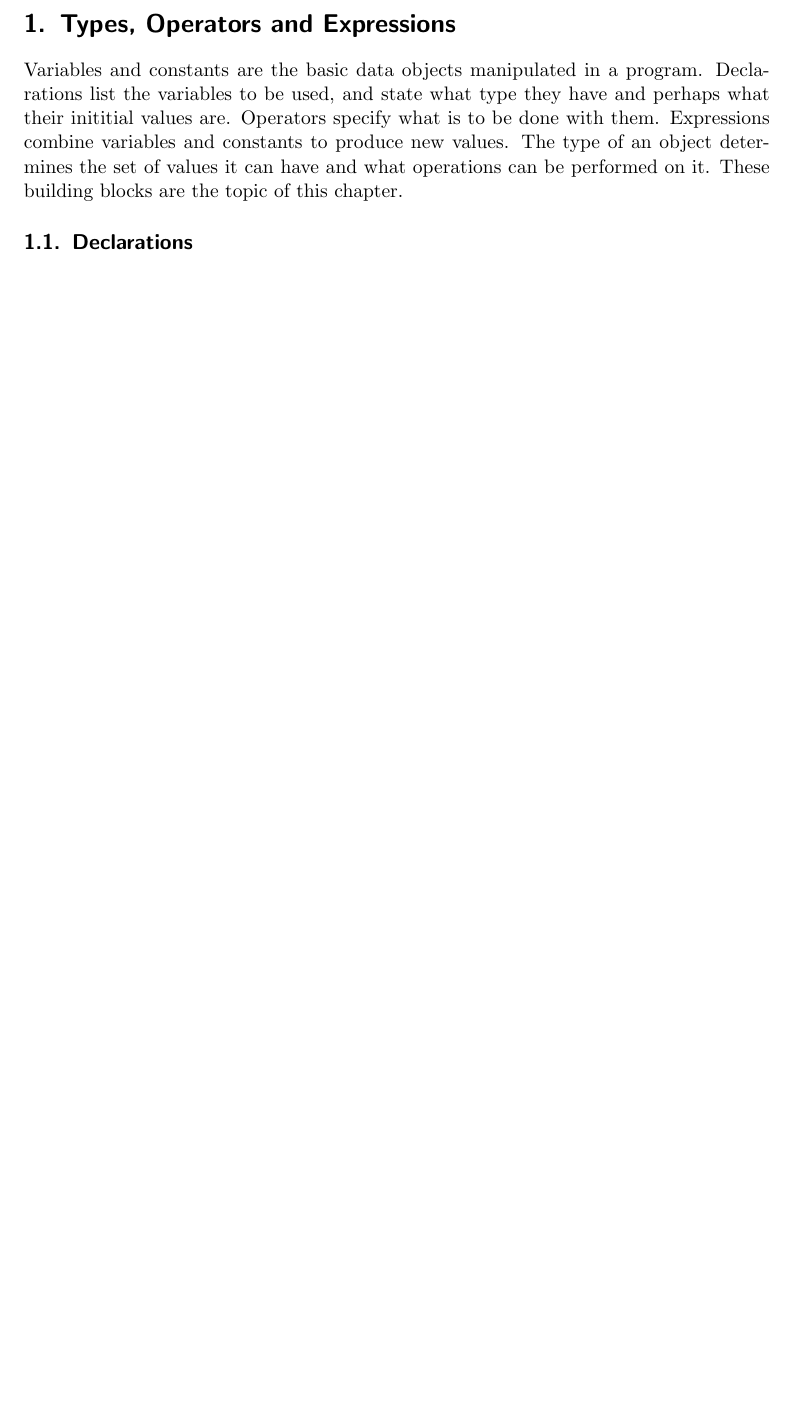
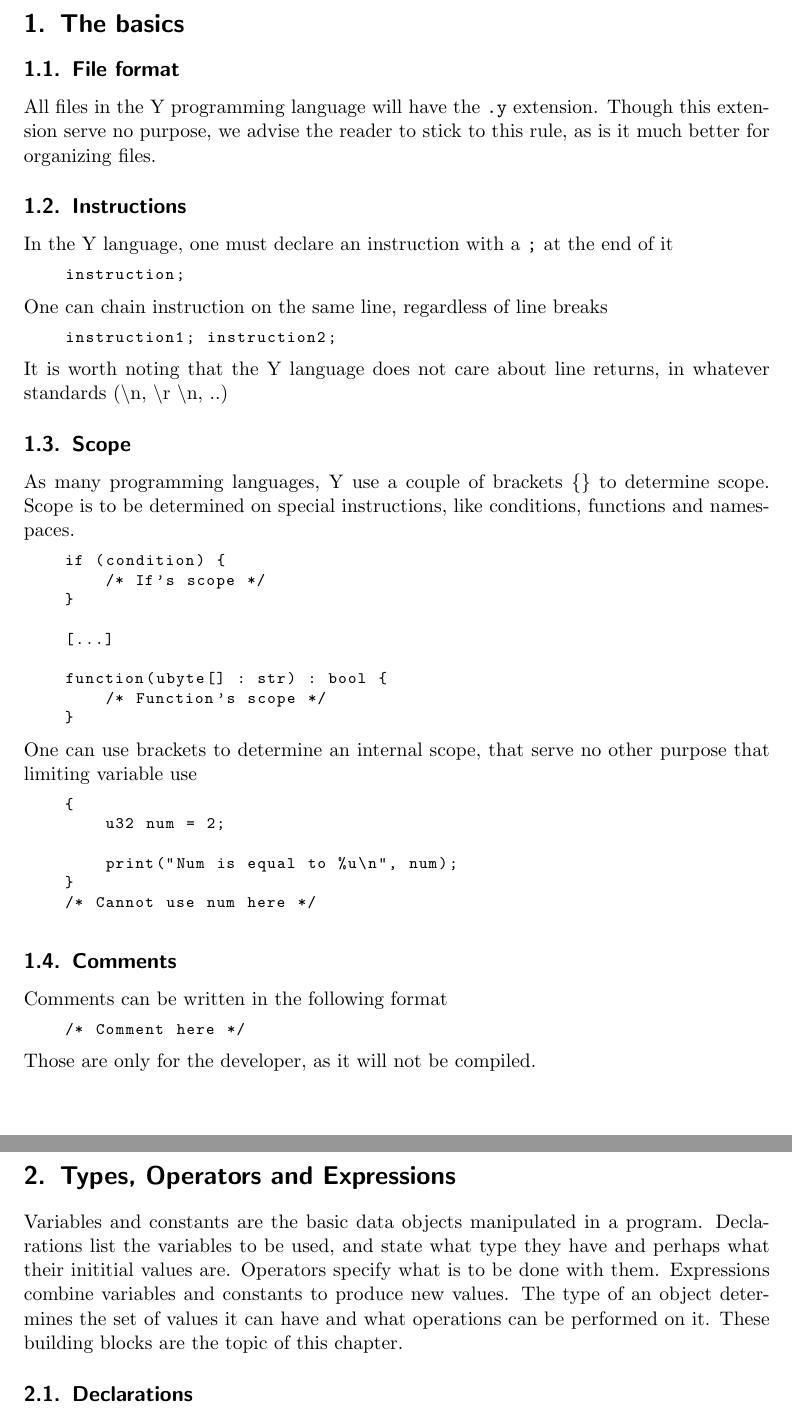
Before and after one commit to 42Workgroup/Y-asc, a LaTeX document (tex/yasc.tex): part of page 7 of 17 before the commit and two parts of pages 7 and 8 of 18 after it, the two joined at a grey line, cut at the place of the change, the shorter picture padded with empty space. Compiled offline with pdfLaTeX.

Commit message:
Add(Tex): Add basics section

```diff
--- a/tex/yasc.tex
+++ b/tex/yasc.tex
@@ -52,6 +52,56 @@
 
 \part{Introduction}
 \part{The Y Language}
+    \section{The basics}
+        \subsection{File format}
+            All files in the Y programming language will have the \texttt{.y}
+            extension. Though this extension serve no purpose, we advise the
+            reader to stick to this rule, as is it much better for organizing files.
+        \subsection{Instructions}
+            In the Y language, one must declare an instruction with a \texttt{;}
+            at the end of it
+            \begin{lstlisting}
+    instruction;
+            \end{lstlisting}
+            One can chain instruction on the same line, regardless of line breaks
+            \begin{lstlisting}
+    instruction1; instruction2;
+            \end{lstlisting}
+            It is worth noting that the Y language does not care about line returns,
+            in whatever standards (\textbackslash n, \textbackslash r \textbackslash n, ..)
+        \subsection{Scope}
+            As many programming languages, Y use a couple of brackets \texttt{\{\}}
+            to determine scope. Scope is to be determined on special instructions,
+            like conditions, functions and namespaces.
+            \begin{lstlisting}
+    if (condition) {
+        /* If's scope */
+    }
+
+    [...]
+
+    function(ubyte[] : str) : bool {
+        /* Function's scope */
+    }
+            \end{lstlisting}
+            One can use brackets to determine an internal scope, that serve no
+            other purpose that limiting variable use
+            \begin{lstlisting}
+    {
+        u32 num = 2;
+
+        print("Num is equal to %u\n", num);
+    }
+    /* Cannot use num here */
+            \end{lstlisting}
+
+        \subsection{Comments}
+            Comments can be written in the following format
+            \begin{lstlisting}
+    /* Comment here */
+            \end{lstlisting}
+            Those are only for the developer, as it will not be compiled.
+
     \section{Types, Operators and Expressions}
         Variables and constants are the basic data objects manipulated in a
         program. Declarations list the variables to be used, and state what type
```
